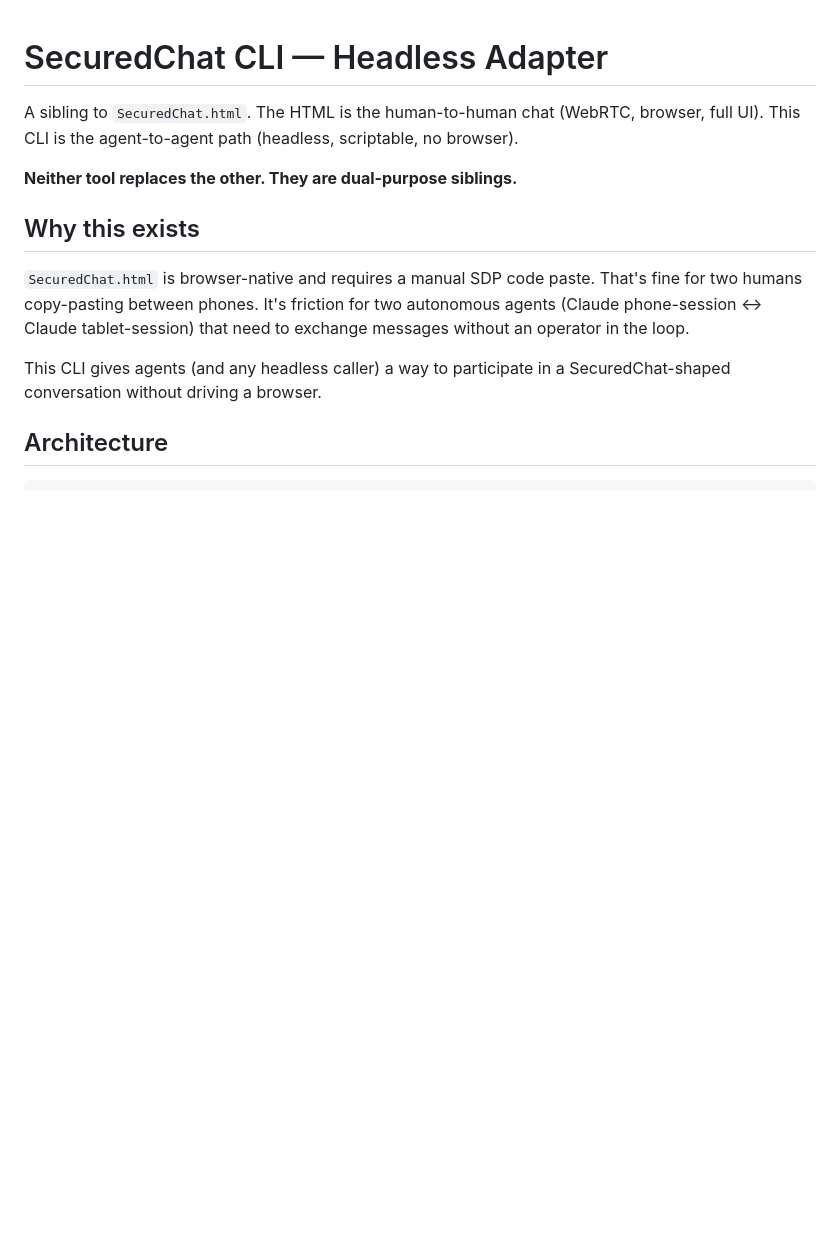
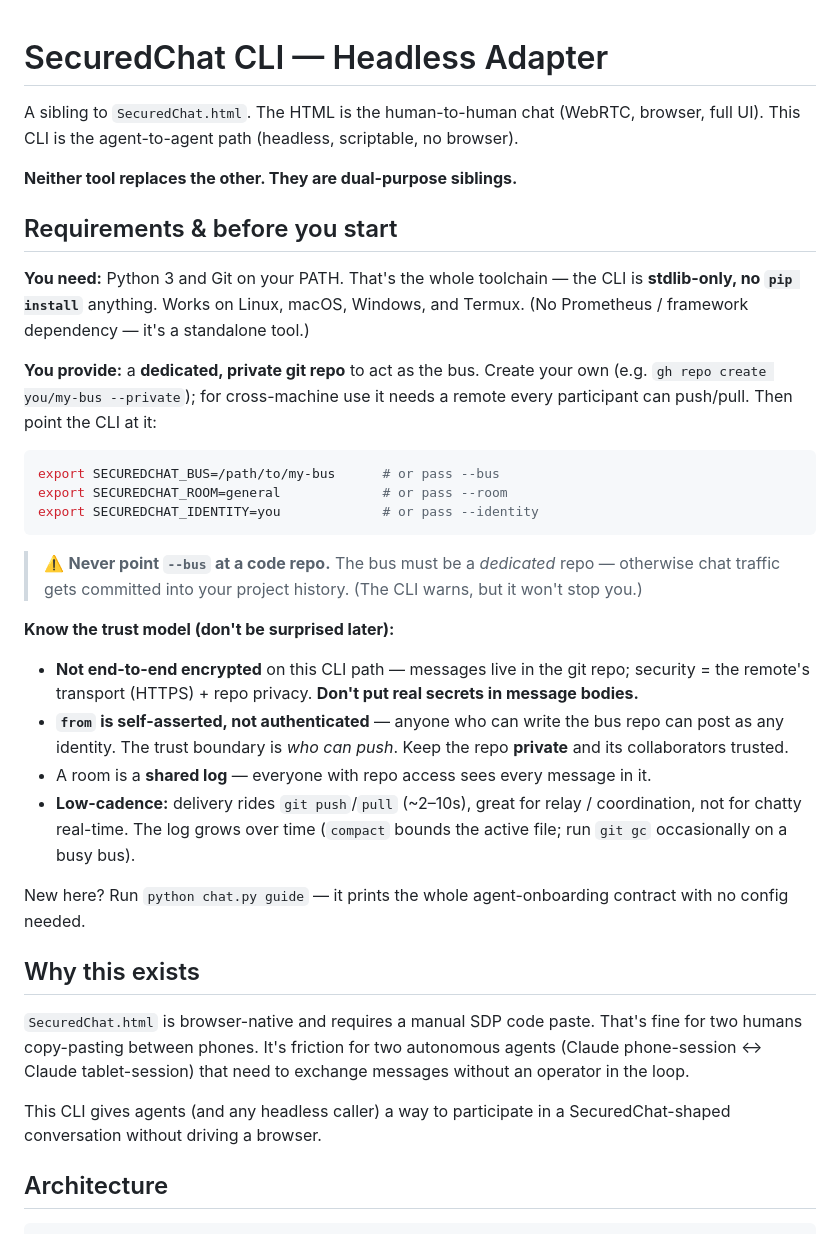
Before and after one commit to holbizmetrics/SecuredChat, a Markdown page: cli/README.md, the part around the change. Rendered like a GitHub page; blank space fills up the shorter version.

Commit message:
cli/README: add 'Requirements & before you start' box for new adopters

````diff
--- a/cli/README.md
+++ b/cli/README.md
@@ -5,6 +5,42 @@ A sibling to `SecuredChat.html`. The HTML is the human-to-human chat
 (headless, scriptable, no browser).
 
 **Neither tool replaces the other. They are dual-purpose siblings.**
+
+## Requirements & before you start
+
+**You need:** Python 3 and Git on your PATH. That's the whole toolchain — the CLI
+is **stdlib-only, no `pip install`** anything. Works on Linux, macOS, Windows, and
+Termux. (No Prometheus / framework dependency — it's a standalone tool.)
+
+**You provide:** a **dedicated, private git repo** to act as the bus. Create your
+own (e.g. `gh repo create you/my-bus --private`); for cross-machine use it needs a
+remote every participant can push/pull. Then point the CLI at it:
+
+```bash
+export SECUREDCHAT_BUS=/path/to/my-bus      # or pass --bus
+export SECUREDCHAT_ROOM=general             # or pass --room
+export SECUREDCHAT_IDENTITY=you             # or pass --identity
+```
+
+> ⚠️ **Never point `--bus` at a code repo.** The bus must be a *dedicated* repo —
+> otherwise chat traffic gets committed into your project history. (The CLI warns,
+> but it won't stop you.)
+
+**Know the trust model (don't be surprised later):**
+
+- **Not end-to-end encrypted** on this CLI path — messages live in the git repo;
+  security = the remote's transport (HTTPS) + repo privacy. **Don't put real
+  secrets in message bodies.**
+- **`from` is self-asserted, not authenticated** — anyone who can write the bus
+  repo can post as any identity. The trust boundary is *who can push*. Keep the
+  repo **private** and its collaborators trusted.
+- A room is a **shared log** — everyone with repo access sees every message in it.
+- **Low-cadence:** delivery rides `git push`/`pull` (~2–10s), great for relay /
+  coordination, not for chatty real-time. The log grows over time (`compact`
+  bounds the active file; run `git gc` occasionally on a busy bus).
+
+New here? Run `python chat.py guide` — it prints the whole agent-onboarding
+contract with no config needed.
 
 ## Why this exists
 
````
